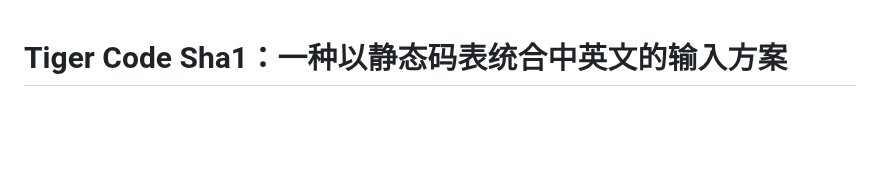
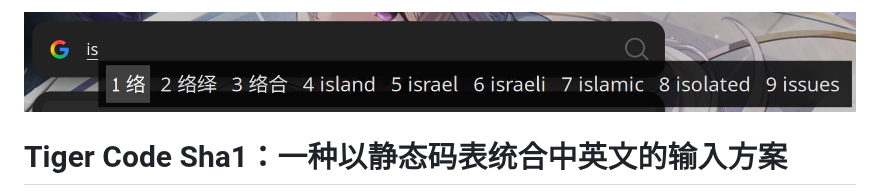
Before and after one commit to Sha1rholder/tiger-code-sha1, a Markdown page: site/intro.md, the part around the change. GitHub-like rendering; pictures changed too: site/assets/example.png (added); blank space fills up the shorter version.

Commit message:
add image and gitattributes

```diff
--- a/site/intro.md
+++ b/site/intro.md
@@ -1,3 +1,5 @@
+![Example](assets/example.png)
+
 # Tiger Code Sha1：一种以静态码表统合中英文的输入方案
 
 >*Tiger Code Sha1*是一套针对中英混输体验优化的输入法编排方案。汉字循形取码，英文依词频与词形关系补全，标点由Lua协同处理；候选在本地预先编排，完全禁用动态用户词库及其学习，跳出semantic analysis、context-based prediction、用户画像、LLM等其他闭源云端算法依赖的设计基础，实现超过商业输入法的输入体验
```
Also changed, not shown: 1 other file.
